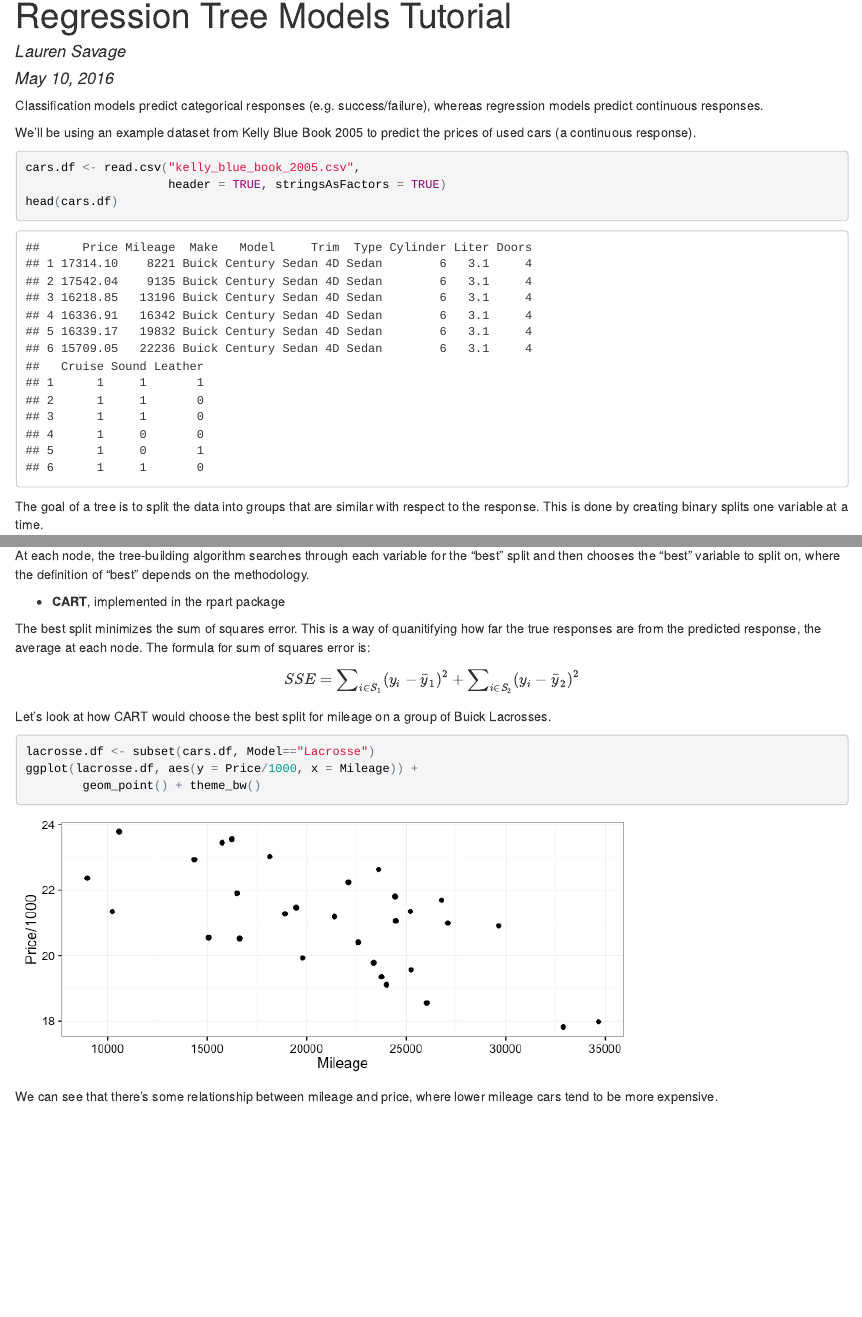
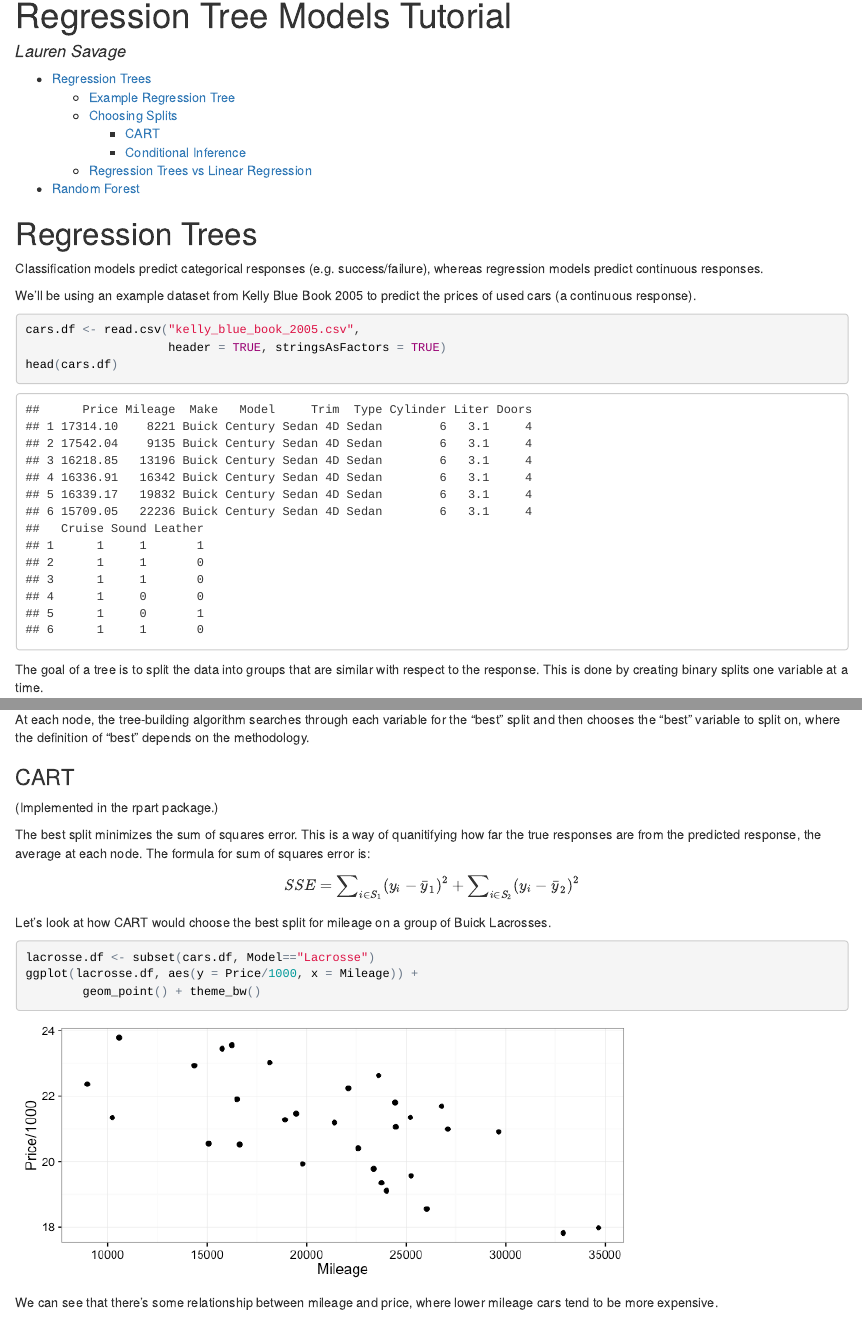
Before and after one commit to savagedata/regression-tree-tutorial, an R Markdown document (tutorial.Rmd): the page in a window 1100 px wide, from its top, and a second part further down, joined at a grey line. The pictures show the output file tutorial.html that the author committed with the source, opened offline.

Commit message:
Added table of contents

```diff
--- a/tutorial.Rmd
+++ b/tutorial.Rmd
@@ -1,11 +1,13 @@
 ---
 title: "Regression Tree Models Tutorial"
 author: "Lauren Savage"
-date: "May 10, 2016"
 output:
     html_document:
+        toc: true
         keep_md: true
 ---
+
+# Regression Trees
 
 Classification models predict categorical responses (e.g. success/failure), whereas regression models predict continuous responses.
 
@@ -25,7 +27,7 @@ head(cars.df)
 
 The goal of a tree is to split the data into groups that are similar with respect to the response.  This is done by creating binary splits one variable at a time.
 
-### Example Regression Tree
+## Example Regression Tree
 
 The regression tree below was grown using Pontiacs from our used car dataset.
 
@@ -42,11 +44,13 @@ We can see that the regression tree has successfully split Pontiacs into groups
 
 This tree can be used to predict the prices of new records by following the splits to the corresponding terminal nodes.  The prediction is the average price of cars in the terminal node.  For example, this tree will predict that any sedans with > 6 cylinders have a price of $22,578.
 
-### Choosing Splits
+## Choosing Splits
 
 At each node, the tree-building algorithm searches through each variable for the "best" split and then chooses the "best" variable to split on, where the definition of "best" depends on the methodology.
 
-* **CART**, implemented in the rpart package
+### CART
+
+(Implemented in the rpart package.)
 
 The best split minimizes the sum of squares error.  This is a way of quanitifying how far the true responses are from the predicted response, the average at each node. The formula for sum of squares error is:
 
@@ -101,11 +105,13 @@ ggplot(lacrosse.df, aes(y=Price/1000, x=Mileage)) +
 
 There's a second commonly used method for choosing the best split.
 
-* **Conditional Inference**, implemented in the party package
+### Conditional Inference
+
+(Implemented in the party package.)
 
 This algorithm conducts statistical tests for each possible split and chooses the best split as the one with the smallest p-value.
 
-### Regression Trees vs Linear Regression
+## Regression Trees vs Linear Regression
 
 Let's take a moment to consider the advantages and disadvantages of single regression trees compared to another popular approach, linear regression.
 
@@ -116,4 +122,4 @@ Let's take a moment to consider the advantages and disadvantages of single regre
 
 The solution to several of the problems with single trees is an ensemble model, such as...
 
-### Random Forest
+# Random Forest
```
Also changed, not shown: README.md, tutorial.html.
